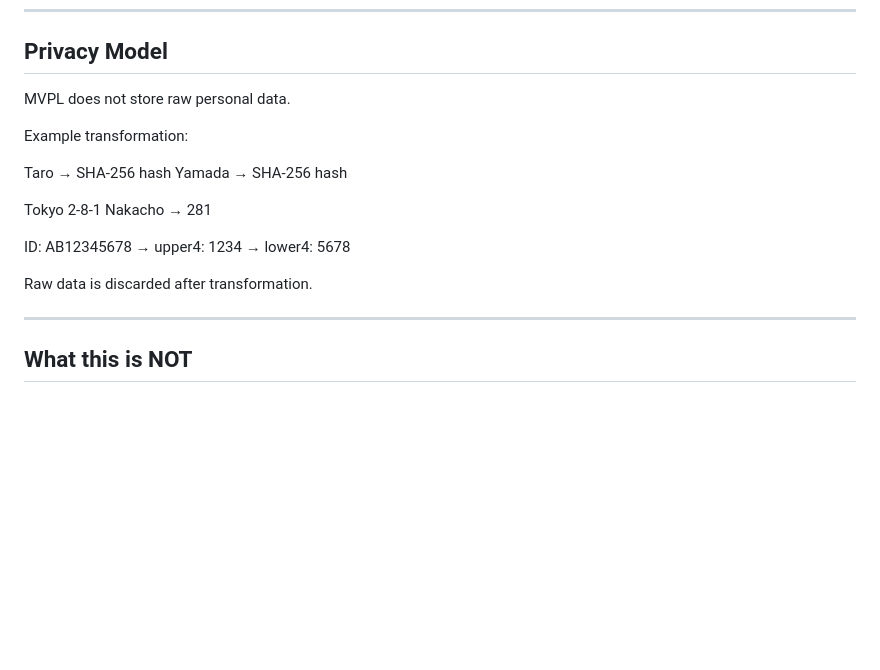
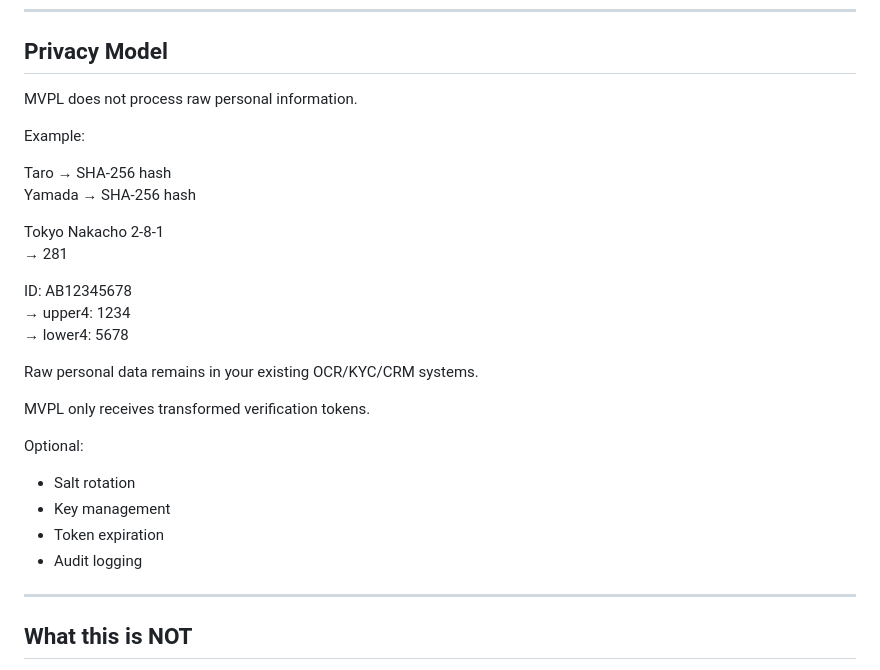
Before and after one commit to hanabokur0/MVPL-Minimal-Verification-Protocol-Layer, a Markdown page: README.md, the part around the change. Drawn GitHub-style; blank space fills up the shorter version.

Commit message:
Update privacy model section in README
Clarify language regarding data processing and transformation examples.

```diff
--- a/README.md
+++ b/README.md
@@ -125,21 +125,29 @@ adapters/
 
 ## Privacy Model
 
-MVPL does not store raw personal data.
+MVPL does not process raw personal information.
 
-Example transformation:
+Example:
 
 Taro → SHA-256 hash
 Yamada → SHA-256 hash
 
-Tokyo 2-8-1 Nakacho
+Tokyo Nakacho 2-8-1
 → 281
 
 ID: AB12345678
 → upper4: 1234
 → lower4: 5678
 
-Raw data is discarded after transformation.
+Raw personal data remains in your existing OCR/KYC/CRM systems.
+
+MVPL only receives transformed verification tokens.
+
+Optional:
+- Salt rotation
+- Key management
+- Token expiration
+- Audit logging
 
 ---
 
```
